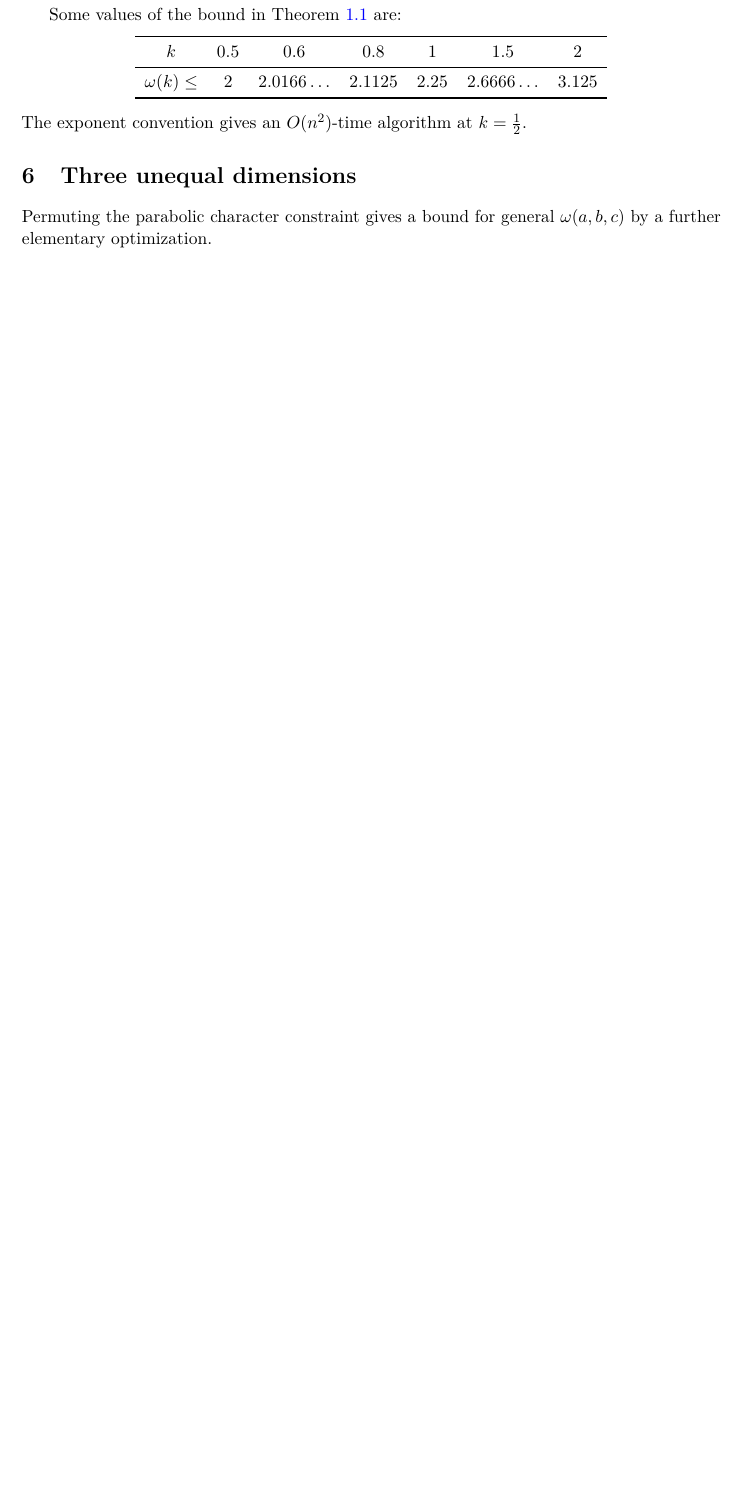
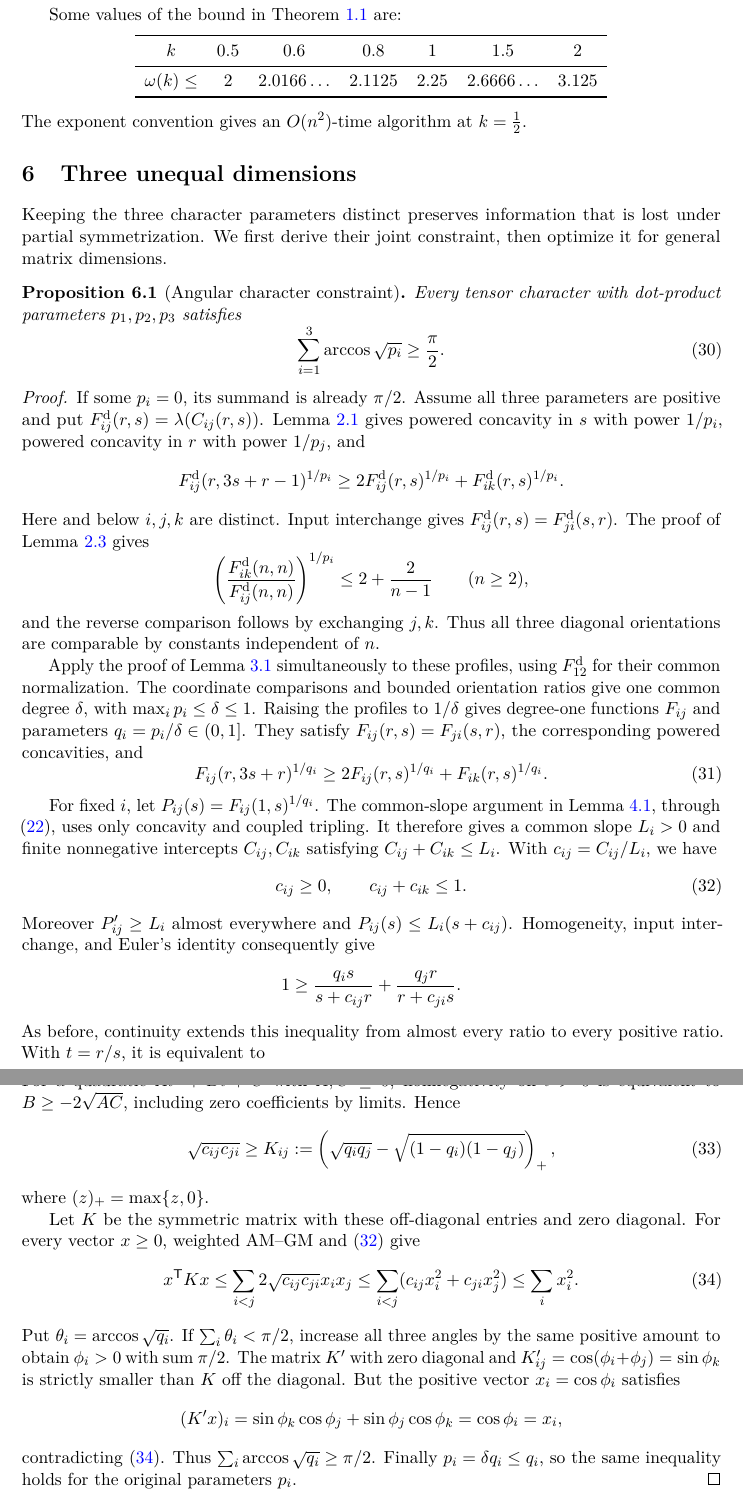
Before and after one commit to izulin/rectmatmul, a LaTeX paper (main.tex): part of page 9 of 11 before the commit and two parts of pages 9 and 10 of 12 after it, the two joined at a grey line, cut so that both start at the same text, the shorter picture padded with empty space. Compiled offline with pdfLaTeX.

Commit message:
improved 3 variable bound

```diff
--- a/main.tex
+++ b/main.tex
@@ -638,8 +649,105 @@ algorithm at $k=\frac{1}{2}$.
 
 \section{Three unequal dimensions}\label{sec:general}
 
-Permuting the parabolic character constraint gives a bound for general
-$\omega(a,b,c)$ by a further elementary optimization.
+Keeping the three character parameters distinct preserves information
+that is lost under partial symmetrization. We first derive their joint
+constraint, then optimize it for general matrix dimensions.
+
+\begin{proposition}[Angular character constraint]\label{prop:angular-cap}
+Every tensor character with dot-product parameters $p_1,p_2,p_3$ satisfies
+\begin{equation}\label{eq:angular-cap}
+ \sum_{i=1}^3\arccos\sqrt{p_i}\ge\frac{\pi}{2}.
+\end{equation}
+\end{proposition}
+
+\begin{proof}
+If some $p_i=0$, its summand is already $\pi/2$. Assume all three
+parameters are positive and put
+$F^{\mathrm d}_{ij}(r,s)=\lambda(C_{ij}(r,s))$.
+Lemma~\ref{lem:openai-inputs} gives powered concavity in $s$ with
+power $1/p_i$, powered concavity in $r$ with power $1/p_j$, and
+\[
+ F^{\mathrm d}_{ij}(r,3s+r-1)^{1/p_i}
+ \ge2F^{\mathrm d}_{ij}(r,s)^{1/p_i}
+       +F^{\mathrm d}_{ik}(r,s)^{1/p_i}.
+\]
+Here and below $i,j,k$ are distinct. Input interchange gives
+$F^{\mathrm d}_{ij}(r,s)=F^{\mathrm d}_{ji}(s,r)$.
+The proof of Lemma~\ref{lem:comparisons} gives
+\[
+ \left(\frac{F^{\mathrm d}_{ik}(n,n)}
+ {F^{\mathrm d}_{ij}(n,n)}\right)^{1/p_i}
+ \le2+\frac{2}{n-1}\qquad(n\ge2),
+\]
+and the reverse comparison follows by exchanging $j,k$. Thus all three
+diagonal orientations are comparable by constants independent of $n$.
+
+Apply the proof of Lemma~\ref{lem:homogeneous} simultaneously to these
+profiles, using $F^{\mathrm d}_{12}$ for their common normalization.
+The coordinate comparisons and bounded orientation ratios give one
+common degree $\delta$, with $\max_i p_i\le\delta\le1$.
+Raising the profiles to $1/\delta$ gives degree-one functions $F_{ij}$
+and parameters $q_i=p_i/\delta\in(0,1]$. They satisfy
+$F_{ij}(r,s)=F_{ji}(s,r)$, the corresponding powered concavities, and
+\begin{equation}\label{eq:general-tripling}
+ F_{ij}(r,3s+r)^{1/q_i}
+ \ge2F_{ij}(r,s)^{1/q_i}+F_{ik}(r,s)^{1/q_i}.
+\end{equation}
+
+For fixed $i$, let $P_{ij}(s)=F_{ij}(1,s)^{1/q_i}$.
+The common-slope argument in Lemma~\ref{lem:intercepts}, through
+\eqref{eq:sum-majorant}, uses only concavity and coupled tripling.
+It therefore gives a common slope $L_i>0$ and finite nonnegative
+intercepts $C_{ij},C_{ik}$ satisfying $C_{ij}+C_{ik}\le L_i$.
+With $c_{ij}=C_{ij}/L_i$, we have
+\begin{equation}\label{eq:intercept-budgets}
+ c_{ij}\ge0,\qquad c_{ij}+c_{ik}\le1.
+\end{equation}
+Moreover $P'_{ij}\ge L_i$ almost everywhere and
+$P_{ij}(s)\le L_i(s+c_{ij})$. Homogeneity, input interchange, and
+Euler's identity consequently give
+\[
+ 1\ge\frac{q_i s}{s+c_{ij}r}
+       +\frac{q_j r}{r+c_{ji}s}.
+\]
+As before, continuity extends this inequality from almost every ratio
+to every positive ratio. With $t=r/s$, it is equivalent to
+\[
+ (1-q_j)c_{ij}t^2+
+ (1-q_i-q_j+c_{ij}c_{ji})t+(1-q_i)c_{ji}\ge0
+ \qquad(t>0).
+\]
+For a quadratic $At^2+Bt+C$ with $A,C\ge0$, nonnegativity on $t>0$
+is equivalent to $B\ge-2\sqrt{AC}$, including zero coefficients by
+limits. Hence
+\begin{equation}\label{eq:intercept-products}
+ \sqrt{c_{ij}c_{ji}}\ge K_{ij}:=
+ \left(\sqrt{q_iq_j}-\sqrt{(1-q_i)(1-q_j)}\right)_+,
+\end{equation}
+where $(z)_+=\max\{z,0\}$.
+
+Let $K$ be the symmetric matrix with these off-diagonal entries and
+zero diagonal. For every vector $x\ge0$, weighted AM--GM and
+\eqref{eq:intercept-budgets} give
+\begin{equation}\label{eq:angular-quadratic-form}
+ x^{\mathsf T}Kx
+ \le\sum_{i<j}2\sqrt{c_{ij}c_{ji}}x_ix_j
+ \le\sum_{i<j}(c_{ij}x_i^2+c_{ji}x_j^2)
+ \le\sum_i x_i^2.
+\end{equation}
+Put $\theta_i=\arccos\sqrt{q_i}$. If $\sum_i\theta_i<\pi/2$,
+increase all three angles by the same positive amount to obtain
+$\phi_i>0$ with sum $\pi/2$. The matrix $K'$ with zero diagonal and
+$K'_{ij}=\cos(\phi_i+\phi_j)=\sin\phi_k$ is strictly smaller than $K$
+off the diagonal. But the positive vector $x_i=\cos\phi_i$ satisfies
+\[
+ (K'x)_i=\sin\phi_k\cos\phi_j+\sin\phi_j\cos\phi_k
+ =\cos\phi_i=x_i,
+\]
+contradicting \eqref{eq:angular-quadratic-form}. Thus
+$\sum_i\arccos\sqrt{q_i}\ge\pi/2$. Finally $p_i=\delta q_i\le q_i$,
+so the same inequality holds for the original parameters $p_i$.
+\end{proof}
 
 \begin{corollary}\label{cor:general-exponents}
 For every fixed $a\ge b\ge c\ge0$,
```
Also changed, not shown: README.md, main.pdf, main.tex (79 more changed lines).
